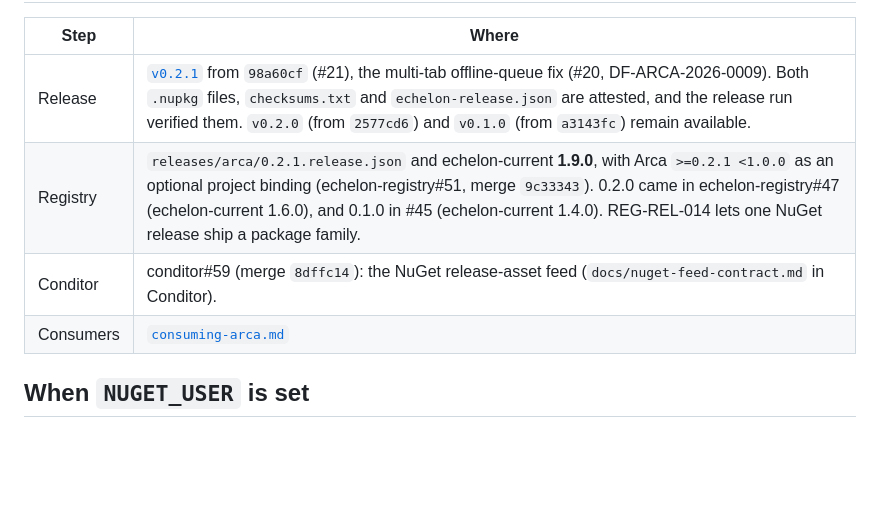
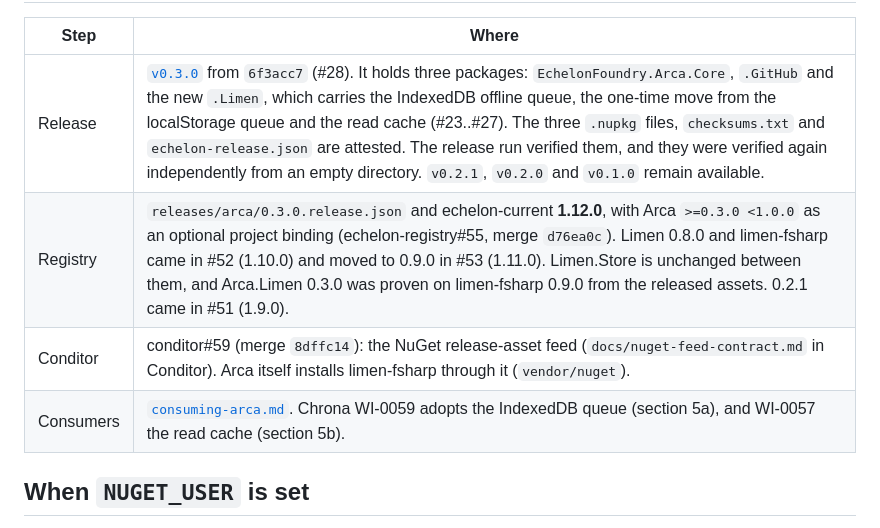
Before and after one commit to kemiller2002/arca, a Markdown page: docs/distribution-short-term-plan.md, the part around one of its changes. GitHub-like rendering; blank space fills up the shorter version.

```diff
--- a/docs/distribution-short-term-plan.md
+++ b/docs/distribution-short-term-plan.md
@@ -44,10 +44,10 @@ until then.
 
 | Step | Where |
 |---|---|
-| Release | [`v0.2.1`](https://github.com/kemiller2002/arca/releases/tag/v0.2.1) from `98a60cf` (#21), the multi-tab offline-queue fix (#20, DF-ARCA-2026-0009). Both `.nupkg` files, `checksums.txt` and `echelon-release.json` are attested, and the release run verified them. `v0.2.0` (from `2577cd6`) and `v0.1.0` (from `a3143fc`) remain available. |
-| Registry | `releases/arca/0.2.1.release.json` and echelon-current **1.9.0**, with Arca `>=0.2.1 <1.0.0` as an optional project binding (echelon-registry#51, merge `9c33343`). 0.2.0 came in echelon-registry#47 (echelon-current 1.6.0), and 0.1.0 in #45 (echelon-current 1.4.0). REG-REL-014 lets one NuGet release ship a package family. |
-| Conditor | conditor#59 (merge `8dffc14`): the NuGet release-asset feed (`docs/nuget-feed-contract.md` in Conditor). |
-| Consumers | [`consuming-arca.md`](consuming-arca.md) |
+| Release | [`v0.3.0`](https://github.com/kemiller2002/arca/releases/tag/v0.3.0) from `6f3acc7` (#28). It holds three packages: `EchelonFoundry.Arca.Core`, `.GitHub` and the new `.Limen`, which carries the IndexedDB offline queue, the one-time move from the localStorage queue and the read cache (#23..#27). The three `.nupkg` files, `checksums.txt` and `echelon-release.json` are attested. The release run verified them, and they were verified again independently from an empty directory. `v0.2.1`, `v0.2.0` and `v0.1.0` remain available. |
+| Registry | `releases/arca/0.3.0.release.json` and echelon-current **1.12.0**, with Arca `>=0.3.0 <1.0.0` as an optional project binding (echelon-registry#55, merge `d76ea0c`). Limen 0.8.0 and limen-fsharp came in #52 (1.10.0) and moved to 0.9.0 in #53 (1.11.0). Limen.Store is unchanged between them, and Arca.Limen 0.3.0 was proven on limen-fsharp 0.9.0 from the released assets. 0.2.1 came in #51 (1.9.0). |
+| Conditor | conditor#59 (merge `8dffc14`): the NuGet release-asset feed (`docs/nuget-feed-contract.md` in Conditor). Arca itself installs limen-fsharp through it (`vendor/nuget`). |
+| Consumers | [`consuming-arca.md`](consuming-arca.md). Chrona WI-0059 adopts the IndexedDB queue (section 5a), and WI-0057 the read cache (section 5b). |
 
 ## When `NUGET_USER` is set
 
```
Also changed, not shown: other parts of docs/distribution-short-term-plan.md (+1 -1 lines), docs/consuming-arca.md (+16 -13 lines).
